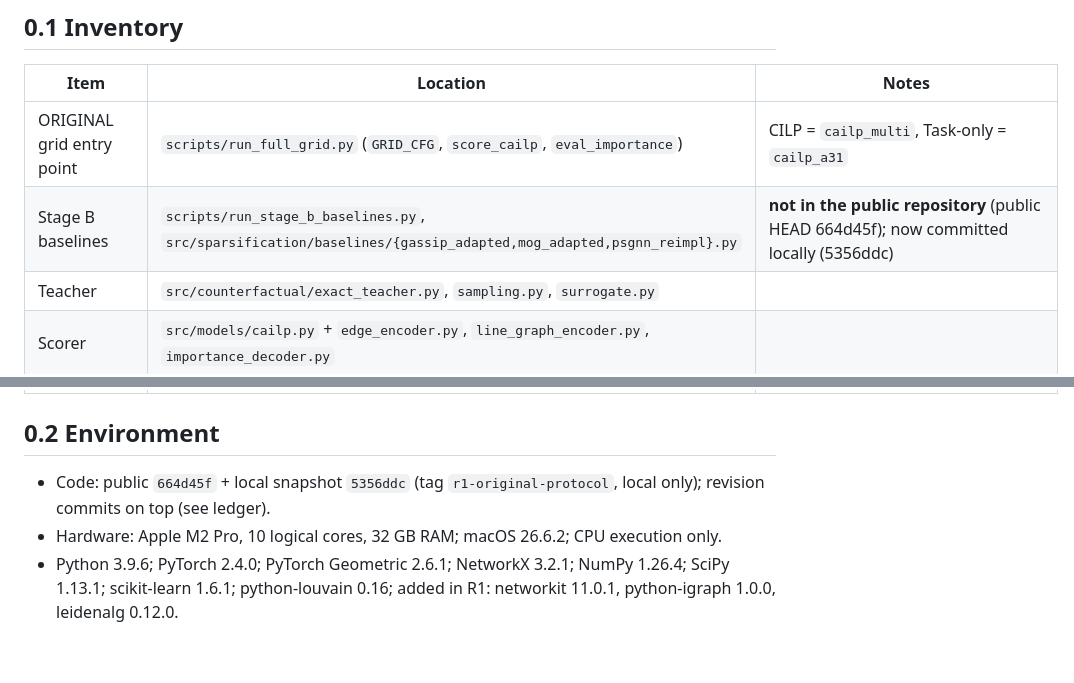
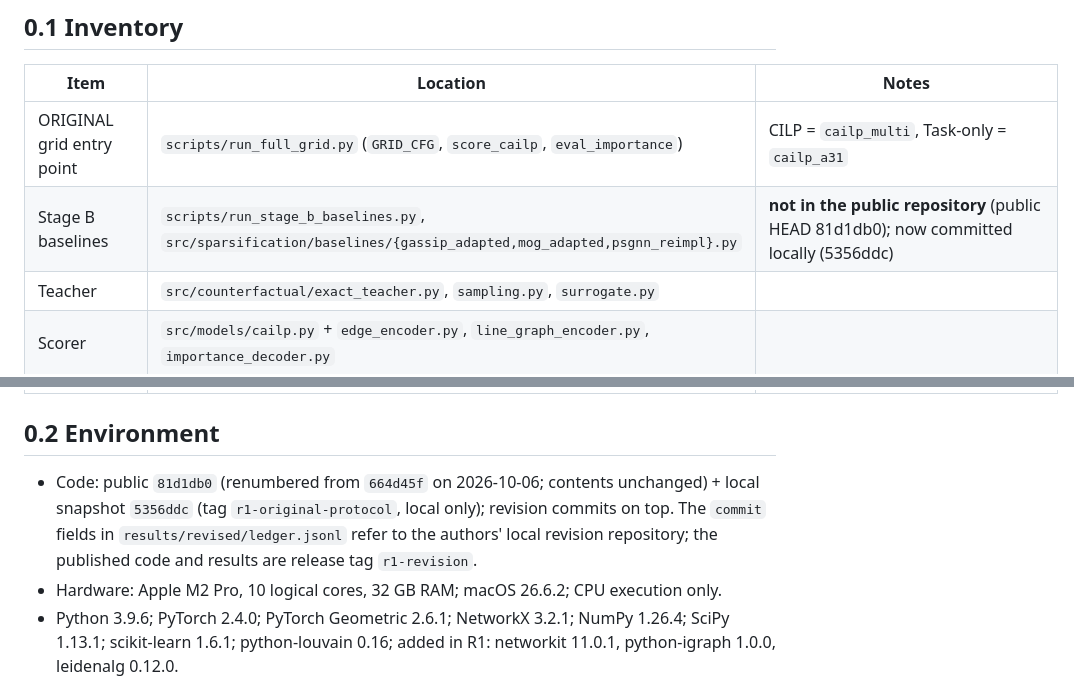
Before and after one commit to MehrdadJalali-AI/cilp-social-sparsification, a Markdown page: docs/revision/AUDIT.md, 2 parts joined by grey strips. Rendered like a GitHub page; blank space fills up the shorter version.

Commit message:
Update commit references after commit messages were rewritten (contents unchanged)

```diff
--- a/docs/revision/AUDIT.md
+++ b/docs/revision/AUDIT.md
@@ -8,7 +8,7 @@ this machine; nothing is inferred from the manuscript text alone.
 | Item | Location | Notes |
 |---|---|---|
 | ORIGINAL grid entry point | `scripts/run_full_grid.py` (`GRID_CFG`, `score_cailp`, `eval_importance`) | CILP = `cailp_multi`, Task-only = `cailp_a31` |
-| Stage B baselines | `scripts/run_stage_b_baselines.py`, `src/sparsification/baselines/{gassip_adapted,mog_adapted,psgnn_reimpl}.py` | **not in the public repository** (public HEAD 664d45f); now committed locally (5356ddc) |
+| Stage B baselines | `scripts/run_stage_b_baselines.py`, `src/sparsification/baselines/{gassip_adapted,mog_adapted,psgnn_reimpl}.py` | **not in the public repository** (public HEAD 81d1db0); now committed locally (5356ddc) |
 | Teacher | `src/counterfactual/exact_teacher.py`, `sampling.py`, `surrogate.py` | |
 | Scorer | `src/models/cailp.py` + `edge_encoder.py`, `line_graph_encoder.py`, `importance_decoder.py` | |
 | Downstream | `src/tasks/node_classification.py::train_node_classifier` | 2-layer GCN, validation-selected epoch |
@@ -21,7 +21,7 @@ this machine; nothing is inferred from the manuscript text alone.
 
 ## 0.2 Environment
 
-* Code: public `664d45f` + local snapshot `5356ddc` (tag `r1-original-protocol`, local only); revision commits on top (see ledger).
+* Code: public `81d1db0` (renumbered from `664d45f` on 2026-10-06; contents unchanged) + local snapshot `5356ddc` (tag `r1-original-protocol`, local only); revision commits on top. The `commit` fields in `results/revised/ledger.jsonl` refer to the authors' local revision repository; the published code and results are release tag `r1-revision`.
 * Hardware: Apple M2 Pro, 10 logical cores, 32 GB RAM; macOS 26.6.2; CPU execution only.
 * Python 3.9.6; PyTorch 2.4.0; PyTorch Geometric 2.6.1; NetworkX 3.2.1; NumPy 1.26.4; SciPy 1.13.1;
   scikit-learn 1.6.1; python-louvain 0.16; added in R1: networkit 11.0.1, python-igraph 1.0.0, leidenalg 0.12.0.
```
Also changed, not shown: docs/stage_a_freeze_manifest.md (+1 -1 lines).
